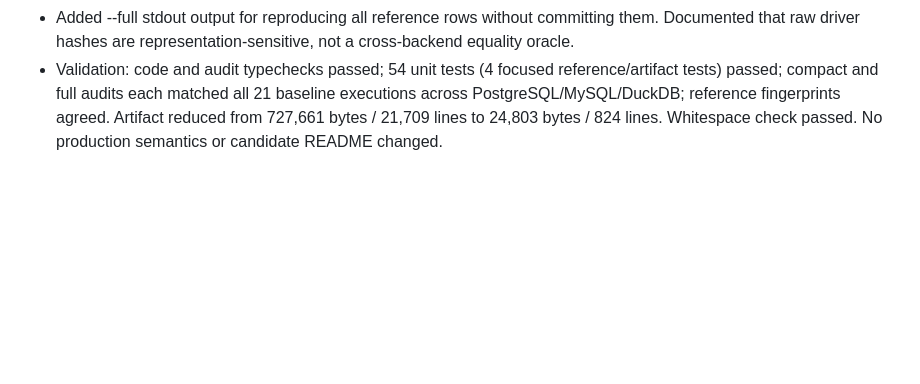
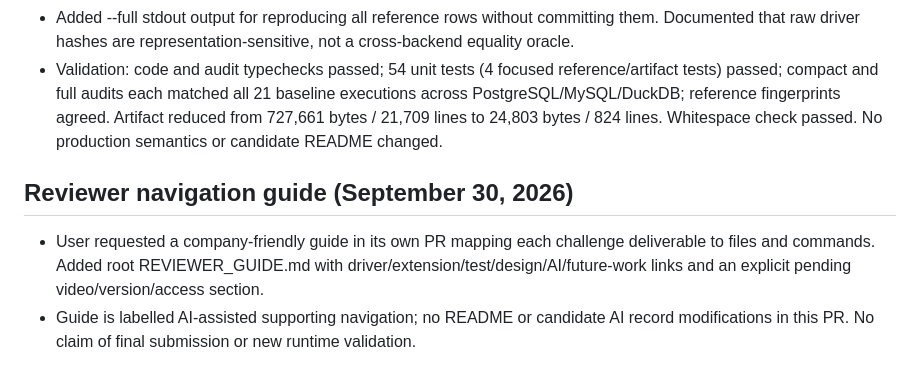
Before and after one commit to poweihuang0817/GoldenAnalyticsChallegne, a Markdown page: docs/AI-LOG.md, the part around the change. Drawn GitHub-style; blank space fills up the shorter version.

Commit message:
docs: map challenge deliverables in reviewer guide

```diff
--- a/docs/AI-LOG.md
+++ b/docs/AI-LOG.md
@@ -286,3 +286,8 @@ User requested parallel work on capability, metadata, timeout/cancellation and s
 - Reviewer requested shrinking the generated artifact and removing repeated SQL. Added compact per-variant fingerprints/population summaries with exact ALFKI/Germany contrasts; baseline rows now have raw driver-result hashes instead of SQL.
 - Added --full stdout output for reproducing all reference rows without committing them. Documented that raw driver hashes are representation-sensitive, not a cross-backend equality oracle.
 - Validation: code and audit typechecks passed; 54 unit tests (4 focused reference/artifact tests) passed; compact and full audits each matched all 21 baseline executions across PostgreSQL/MySQL/DuckDB; reference fingerprints agreed. Artifact reduced from 727,661 bytes / 21,709 lines to 24,803 bytes / 824 lines. Whitespace check passed. No production semantics or candidate README changed.
+
+## Reviewer navigation guide (September 30, 2026)
+
+- User requested a company-friendly guide in its own PR mapping each challenge deliverable to files and commands. Added root REVIEWER_GUIDE.md with driver/extension/test/design/AI/future-work links and an explicit pending video/version/access section.
+- Guide is labelled AI-assisted supporting navigation; no README or candidate AI record modifications in this PR. No claim of final submission or new runtime validation.
```
Also changed, not shown: REVIEWER_GUIDE.md (added, +70 -0 lines).
